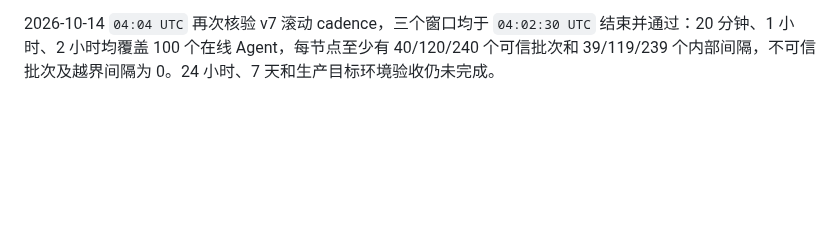
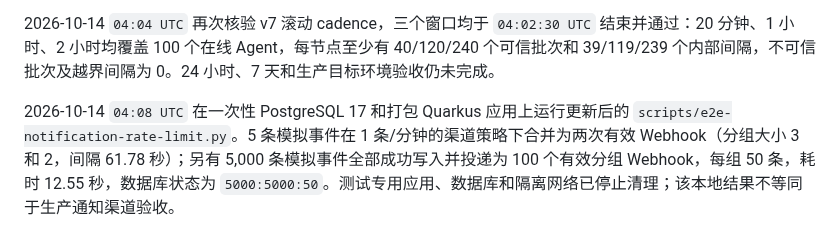
Before and after one commit to GeekCoreLab/geek-monitor, a Markdown page: docs/首版验收报告.md, the part around the change. GitHub-like rendering; blank space fills up the shorter version.

Commit message:
docs(acceptance): record notification storm e2e

```diff
--- a/docs/首版验收报告.md
+++ b/docs/首版验收报告.md
@@ -212,3 +212,5 @@ PR #6 的调度器告警风暴 E2E 已合入 `master`，提交为 `c11c64a`；
 2026-10-14 `04:01 UTC` 更新 v7 滚动 cadence 核验，三个窗口均于 `03:59:30 UTC` 结束并通过：20 分钟、1 小时、2 小时逐一覆盖 100 个在线 Agent，每节点至少有 40/120/240 个可信批次和 39/119/239 个内部间隔；采样/接收最大间隔均不超过 30.151 秒，起止边界最大间隔为 30.037/2.759 秒。不可信批次及越界间隔均为 0，私有 JSONL 报告权限为 `0600`。该滚动窗口不替代 24 小时、7 天或生产目标环境验收。
 
 2026-10-14 `04:04 UTC` 再次核验 v7 滚动 cadence，三个窗口均于 `04:02:30 UTC` 结束并通过：20 分钟、1 小时、2 小时均覆盖 100 个在线 Agent，每节点至少有 40/120/240 个可信批次和 39/119/239 个内部间隔，不可信批次及越界间隔为 0。24 小时、7 天和生产目标环境验收仍未完成。
+
+2026-10-14 `04:08 UTC` 在一次性 PostgreSQL 17 和打包 Quarkus 应用上运行更新后的 `scripts/e2e-notification-rate-limit.py`。5 条模拟事件在 1 条/分钟的渠道策略下合并为两次有效 Webhook（分组大小 3 和 2，间隔 61.78 秒）；另有 5,000 条模拟事件全部成功写入并投递为 100 个有效分组 Webhook，每组 50 条，耗时 12.55 秒，数据库状态为 `5000:5000:50`。测试专用应用、数据库和隔离网络已停止清理；该本地结果不等同于生产通知渠道验收。
```
Also changed, not shown: docs/产品与技术规划.md (+2 -0 lines).
